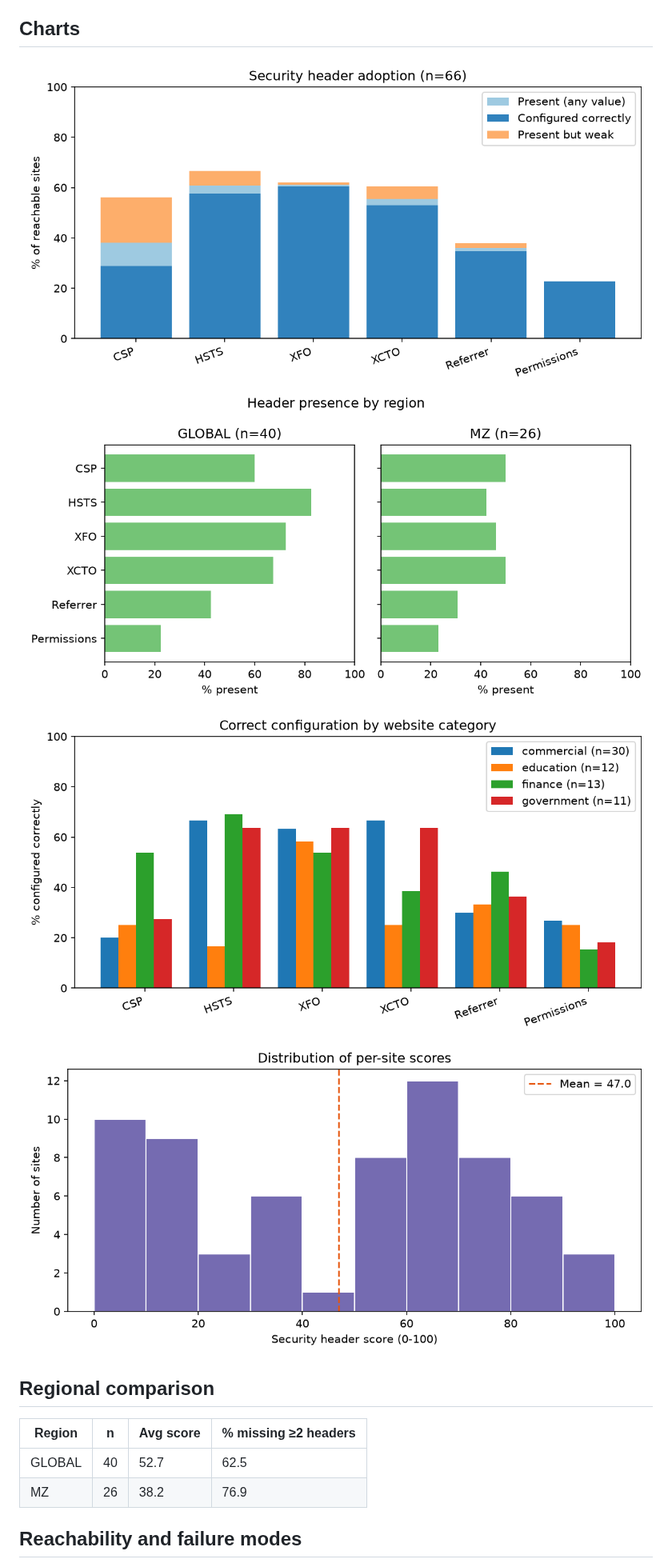
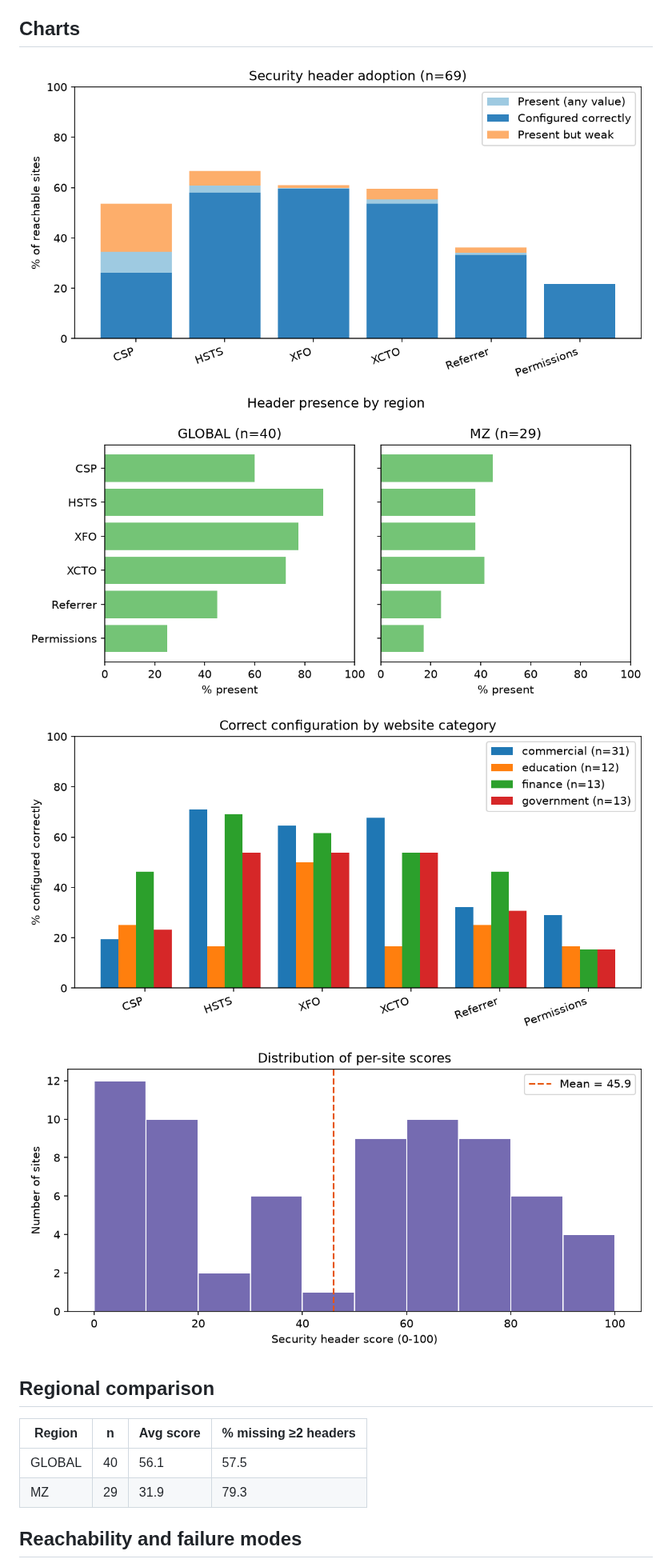
Before and after one commit to Flaxo49ja/header-study, a Markdown page: results/summary.md, the part around one of its changes. Shown at 80% size. Drawn GitHub-style; pictures changed too: results/charts/01_adoption.png, results/charts/02_region.png, results/charts/03_category.png.

Commit message:
chore(results): scheduled re-scan 2026-09-28

```diff
--- a/results/summary.md
+++ b/results/summary.md
@@ -58,8 +58,8 @@ Mean score across reachable sites: **47.0/100**.
 
 | Region | n | Avg score | % missing ≥2 headers |
 |---|---|---|---|
-| GLOBAL | 40 | 52.7 | 62.5 |
-| MZ | 26 | 38.2 | 76.9 |
+| GLOBAL | 40 | 56.1 | 57.5 |
+| MZ | 29 | 31.9 | 79.3 |
 
 ## Reachability and failure modes
 
```
Also changed, not shown: other parts of results/summary.md (+26 -28 lines), 2 other files.
